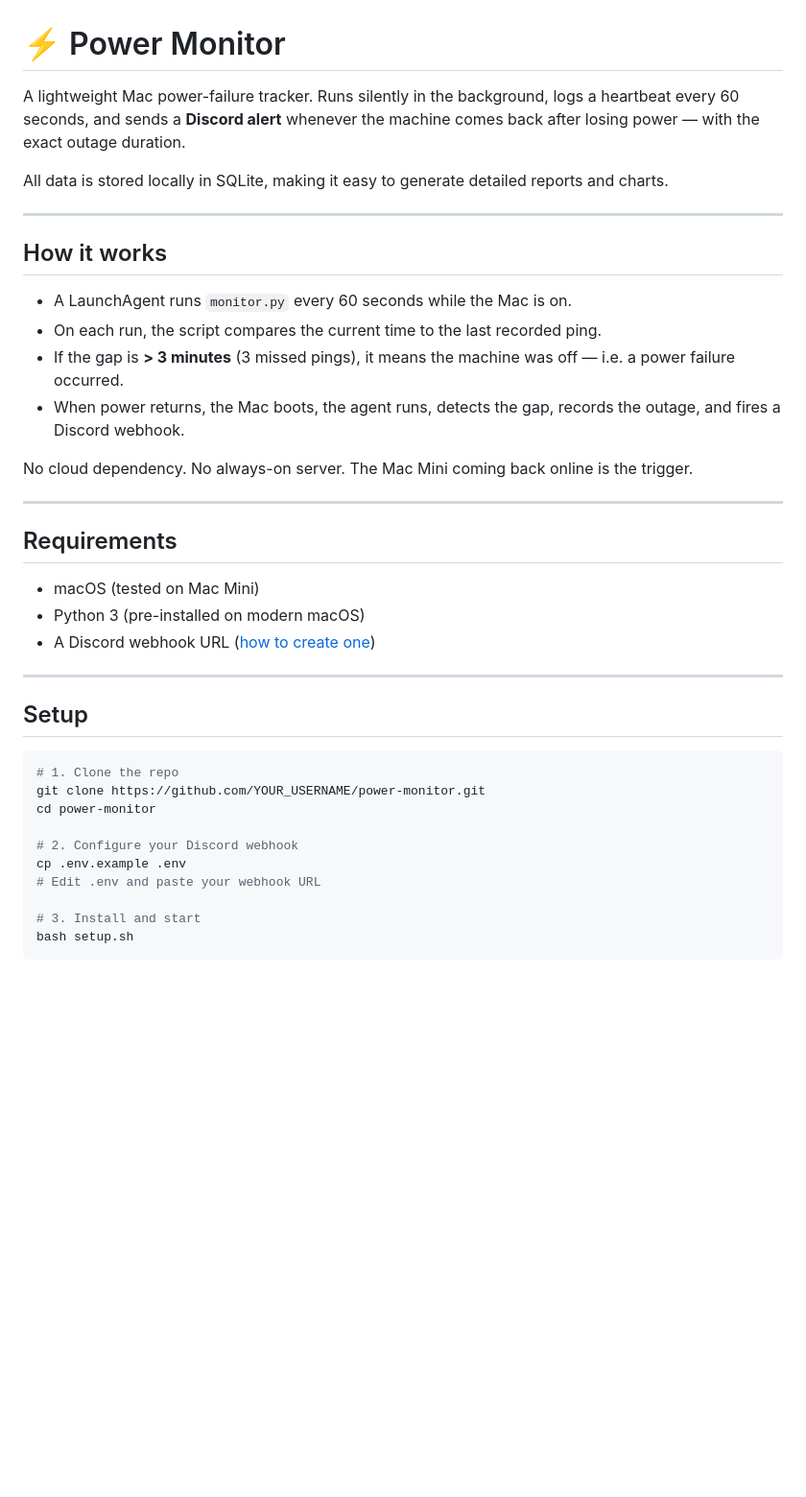
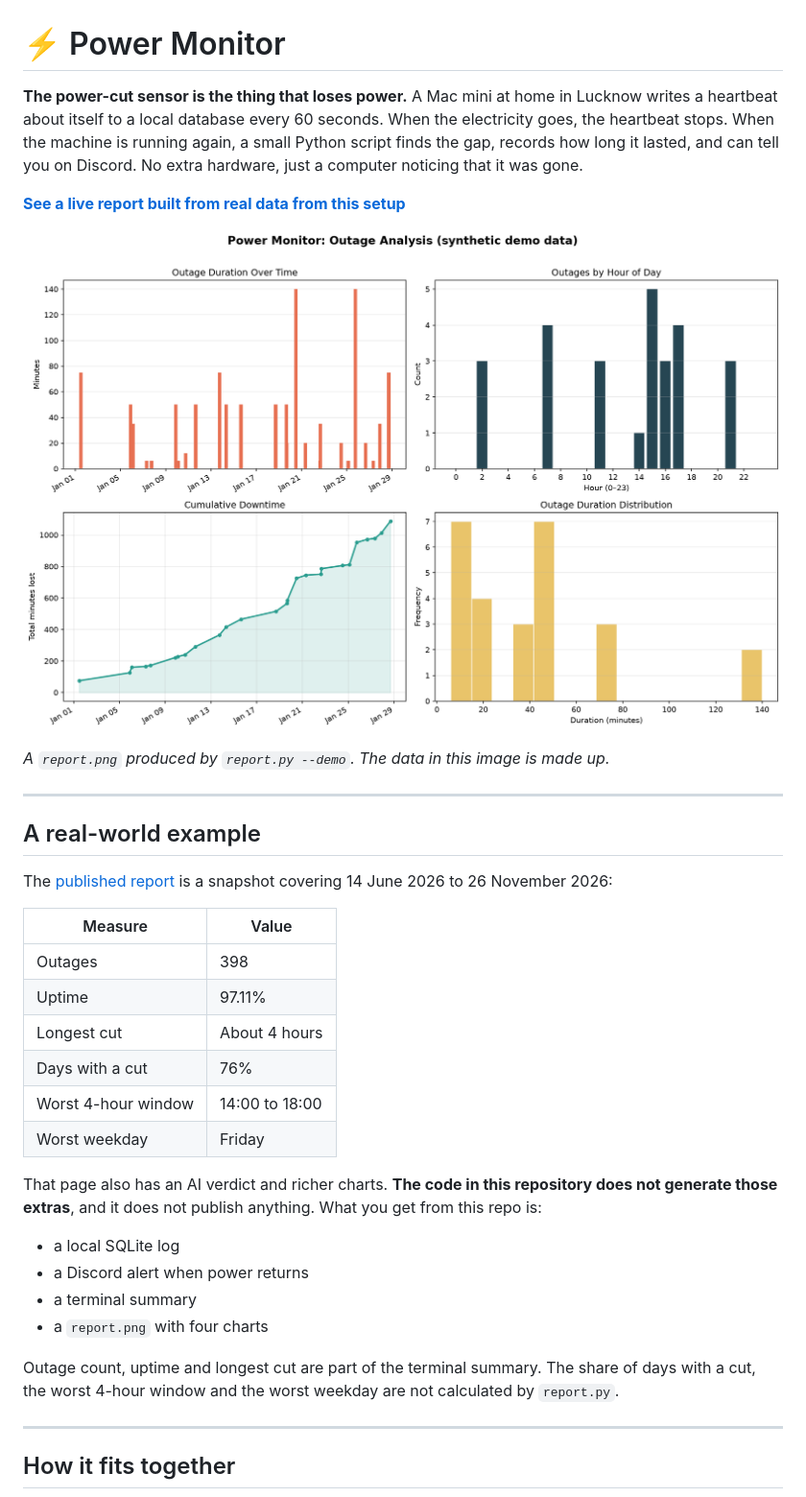
Before and after one commit to nadeemcite/power-monitor, a Markdown page: README.md, the part around one of its changes. Shown at 96% size. Drawn GitHub-style; pictures changed too: docs/report-demo.png (added); blank space fills up the shorter version.

Commit message:
Add MIT license and a README that matches the code
Co-Authored-By: Claude Sonnet 5.5 <noreply@anthropic.com>

````diff
--- a/README.md
+++ b/README.md
@@ -1,42 +1,38 @@
 # ⚡ Power Monitor
 
-A lightweight Mac power-failure tracker. Runs silently in the background, logs a heartbeat every 60 seconds, and sends a **Discord alert** whenever the machine comes back after losing power — with the exact outage duration.
+**The power-cut sensor is the thing that loses power.** A Mac mini at home in Lucknow writes a heartbeat about itself to a local database every 60 seconds. When the electricity goes, the heartbeat stops. When the machine is running again, a small Python script finds the gap, records how long it lasted, and can tell you on Discord. No extra hardware, just a computer noticing that it was gone.
 
-All data is stored locally in SQLite, making it easy to generate detailed reports and charts.
+**[See a live report built from real data from this setup](https://print.devnadeem.com/reports/power-report.html)**
+
+![Four outage charts generated from synthetic demo data: duration over time, outages by hour of day, cumulative downtime, and duration distribution](docs/report-demo.png)
+
+*A `report.png` produced by `report.py --demo`. The data in this image is made up.*
 
 ---
 
-## How it works
+## A real-world example
 
-- A LaunchAgent runs `monitor.py` every 60 seconds while the Mac is on.
-- On each run, the script compares the current time to the last recorded ping.
-- If the gap is **> 3 minutes** (3 missed pings), it means the machine was off — i.e. a power failure occurred.
-- When power returns, the Mac boots, the agent runs, detects the gap, records the outage, and fires a Discord webhook.
+The [published report](https://print.devnadeem.com/reports/power-report.html) is a snapshot covering 14 June 2026 to 26 November 2026:
 
-No cloud dependency. No always-on server. The Mac Mini coming back online is the trigger.
+| Measure | Value |
+|---|---|
+| Outages | 398 |
+| Uptime | 97.11% |
+| Longest cut | About 4 hours |
+| Days with a cut | 76% |
+| Worst 4-hour window | 14:00 to 18:00 |
+| Worst weekday | Friday |
+
+That page also has an AI verdict and richer charts. **The code in this repository does not generate those extras**, and it does not publish anything. What you get from this repo is:
+
+- a local SQLite log
+- a Discord alert when power returns
+- a terminal summary
+- a `report.png` with four charts
+
+Outage count, uptime and longest cut are part of the terminal summary. The share of days with a cut, the worst 4-hour window and the worst weekday are not calculated by `report.py`.
 
 ---
 
-## Requirements
+## How it fits together
 
-- macOS (tested on Mac Mini)
-- Python 3 (pre-installed on modern macOS)
-- A Discord webhook URL ([how to create one](https://support.discord.com/hc/en-us/articles/228383668))
-
----
-
-## Setup
-
-```bash
-# 1. Clone the repo
-git clone https://github.com/YOUR_USERNAME/power-monitor.git
-cd power-monitor
-
-# 2. Configure your Discord webhook
-cp .env.example .env
-# Edit .env and paste your webhook URL
-
-# 3. Install and start
-bash setup.sh
-```
-
````
Also changed, not shown: other parts of README.md (+164 -82 lines), 1 other file.
